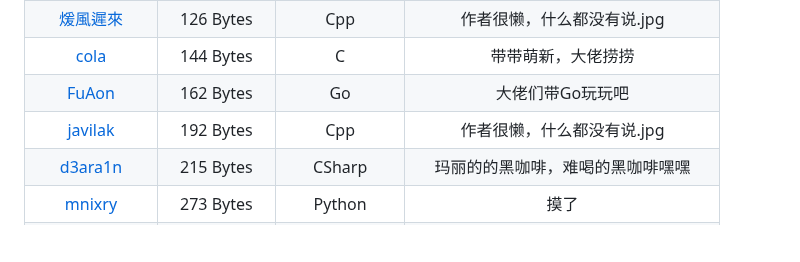
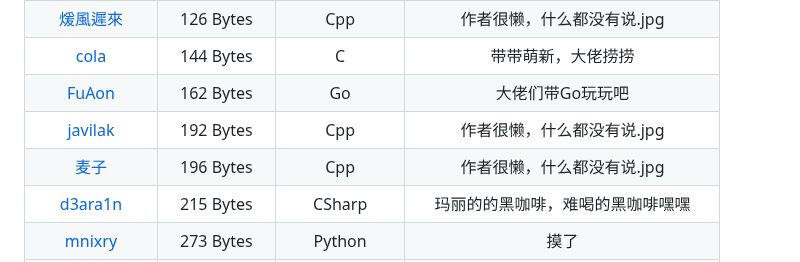
Before and after one commit to InvoluteHell/NineNineTable, a Markdown page: README.md, the part around the change. Rendered like a GitHub page; blank space fills up the shorter version.

```diff
--- a/README.md
+++ b/README.md
@@ -56,6 +56,7 @@
 | [cola](cola)                                                 |  144 Bytes  | C                | 带带萌新，大佬捞捞 |
 | [FuAon](FuAon)                                                 |  162 Bytes  | Go                | 大佬们带Go玩玩吧 |
 | [javilak](javilak)                                           |  192 Bytes  | Cpp                | 作者很懒，什么都没有说.jpg |
+| [麦子](maizijun2333)                                           |  196 Bytes  | Cpp                | 作者很懒，什么都没有说.jpg |
 | [d3ara1n](d3ara1n)                                           |  215 Bytes  | CSharp           | 玛丽的的黑咖啡，难喝的黑咖啡嘿嘿 |
 | [mnixry](mnixry)                                              |  273 Bytes  | Python        | 摸了 |
 | [谓道之求](谓道之求)                                           |  281 Bytes  | Cpp             | 作者很懒，什么都没有说.jpg |
```
